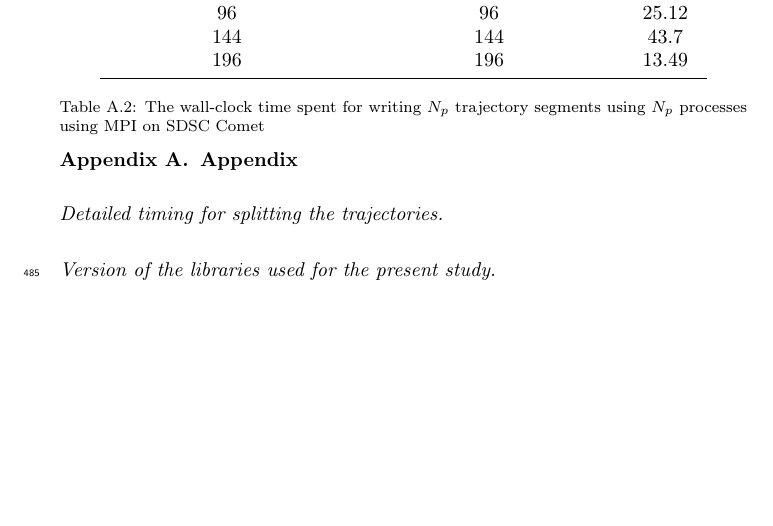
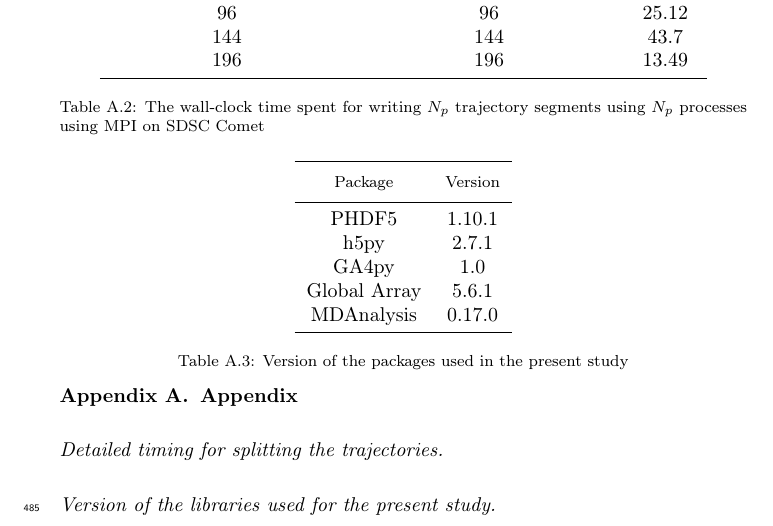
Before and after one commit to hpcanalytics/paper-hpc-py-parallel-mdanalysis, a LaTeX paper (main.tex, which reads splitting.tex): part of page 31 of 31, cut so that both start at the same text, the shorter picture padded with empty space. Compiled offline with pdfLaTeX.

Commit message:
Packages Version

```diff
--- a/splitting.tex
+++ b/splitting.tex
@@ -22,3 +22,22 @@
 
 
 \paragraph{Version of the libraries used for the present study}
+
+
+\begin{table}
+\centering
+\begin{tabular}{c c}
+  \toprule
+            \thead{Package} & \thead{Version}\\
+  \midrule
+    PHDF5 & 1.10.1\\
+    h5py &  2.7.1 \\
+    GA4py & 1.0 \\
+    Global Array & 5.6.1\\
+    MDAnalysis & 0.17.0 \\
+  \bottomrule
+\end{tabular}
+\caption[Version of the packages used in the present study]
+{Version of the packages used in the present study}
+\label{tab:version}
+\end{table}
```
